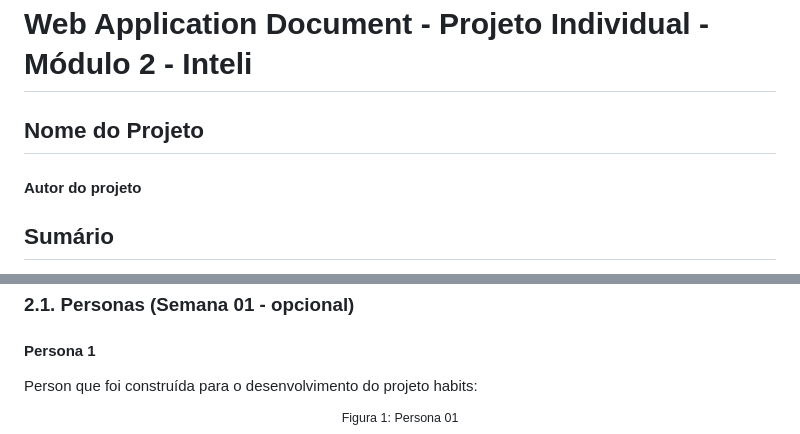
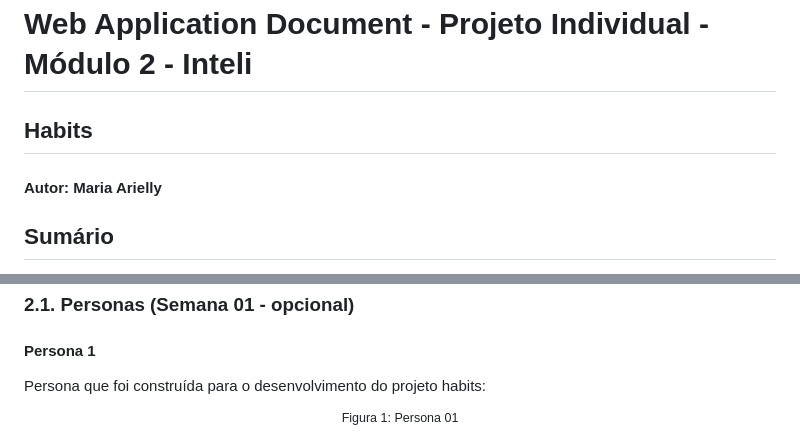
Before and after one commit to arielly-lima/M2_projetoAutoral, a Markdown page: M2_projetoAutoral/document/wad.md, 2 parts joined by grey strips. Drawn GitHub-style.

```diff
--- a/M2_projetoAutoral/document/wad.md
+++ b/M2_projetoAutoral/document/wad.md
@@ -1,7 +1,7 @@
 # Web Application Document - Projeto Individual - Módulo 2 - Inteli
-## Nome do Projeto
+## Habits
 
-#### Autor do projeto
+#### Autor: Maria Arielly
 
 ## Sumário
 
@@ -29,7 +29,7 @@ A ideia é criar uma plataforma que não apenas auxilie na produtividade, mas qu
 ### 2.1. Personas (Semana 01 - opcional)
 #### Persona 1
 
-Person que foi construída para o desenvolvimento do projeto habits:
+Persona que foi construída para o desenvolvimento do projeto habits:
 <div align="center">
 <sup> Figura 1: Persona 01 </sup>
 <img src= "../assets/assets_wad/persona.png"/><br>
```
